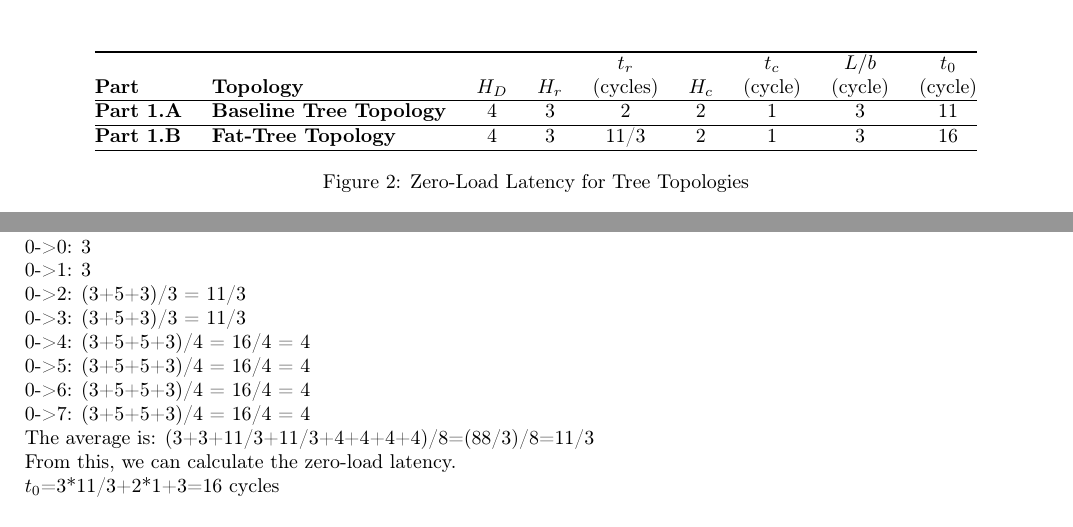
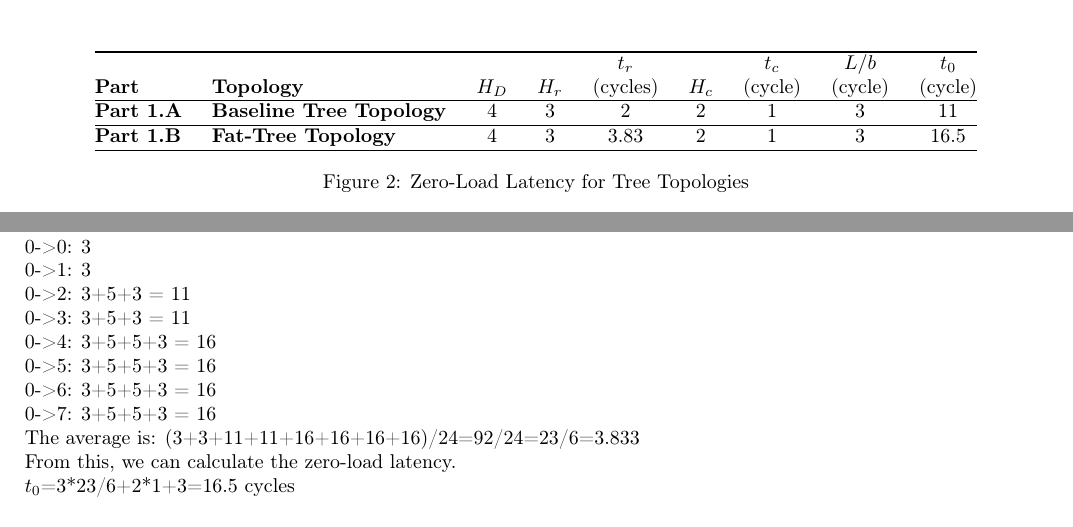
Before and after one commit to timsean/comparch, a LaTeX problem sheet (hw3/pset3.tex): two parts of pages 1 and 2 of 16, joined at a grey line, cut so that both start at the same text. Compiled offline with pdfLaTeX.

Commit message:
fixed average latency

```diff
--- a/hw3/pset3.tex
+++ b/hw3/pset3.tex
@@ -80,7 +80,7 @@
 \hline
 \textbf{Part 1.A} & \textbf{Baseline Tree Topology} & 4 & 3 & 2 & 2 & 1 & 3 & 11\\
 \hline
-\textbf{Part 1.B} & \textbf{Fat-Tree Topology} & 4 & 3 & 11/3 & 2 & 1 & 3 & 16\\
+\textbf{Part 1.B} & \textbf{Fat-Tree Topology} & 4 & 3 & 3.83 & 2 & 1 & 3 & 16.5\\
 \Xhline{2\arrayrulewidth}
 \end{tabular}
 \caption{Zero-Load Latency for Tree Topologies}
@@ -128,15 +128,15 @@ Because the layout topology and channel width of the fat-tree is the same as the
 The only difference here is the average per-hop router latency due to different radix routers. To calculate this, we take a similar approach to calculating the average hop counts. We use a weighted average for each node-pair due to the different latencies of different routers.\\
 0->0: 3\\
 0->1: 3\\
-0->2: (3+5+3)/3 = 11/3\\
-0->3: (3+5+3)/3 = 11/3\\
-0->4: (3+5+5+3)/4 = 16/4 = 4\\
-0->5: (3+5+5+3)/4 = 16/4 = 4\\
-0->6: (3+5+5+3)/4 = 16/4 = 4\\
-0->7: (3+5+5+3)/4 = 16/4 = 4\\
-The average is: (3+3+11/3+11/3+4+4+4+4)/8=(88/3)/8=11/3\\
+0->2: 3+5+3 = 11\\
+0->3: 3+5+3 = 11\\
+0->4: 3+5+5+3 = 16\\
+0->5: 3+5+5+3 = 16\\
+0->6: 3+5+5+3 = 16\\
+0->7: 3+5+5+3 = 16\\
+The average is: (3+3+11+11+16+16+16+16)/24=92/24=23/6=3.833\\
 From this, we can calculate the zero-load latency.\\
-$t_0$=3*11/3+2*1+3=16 cycles
+$t_0$=3*23/6+2*1+3=16.5 cycles
 \subsection{Integrating Processors, Memories, and Networks}
 
 \cleardoublepage
```
Also changed, not shown: hw3/pset3.pdf, 2 other files.
